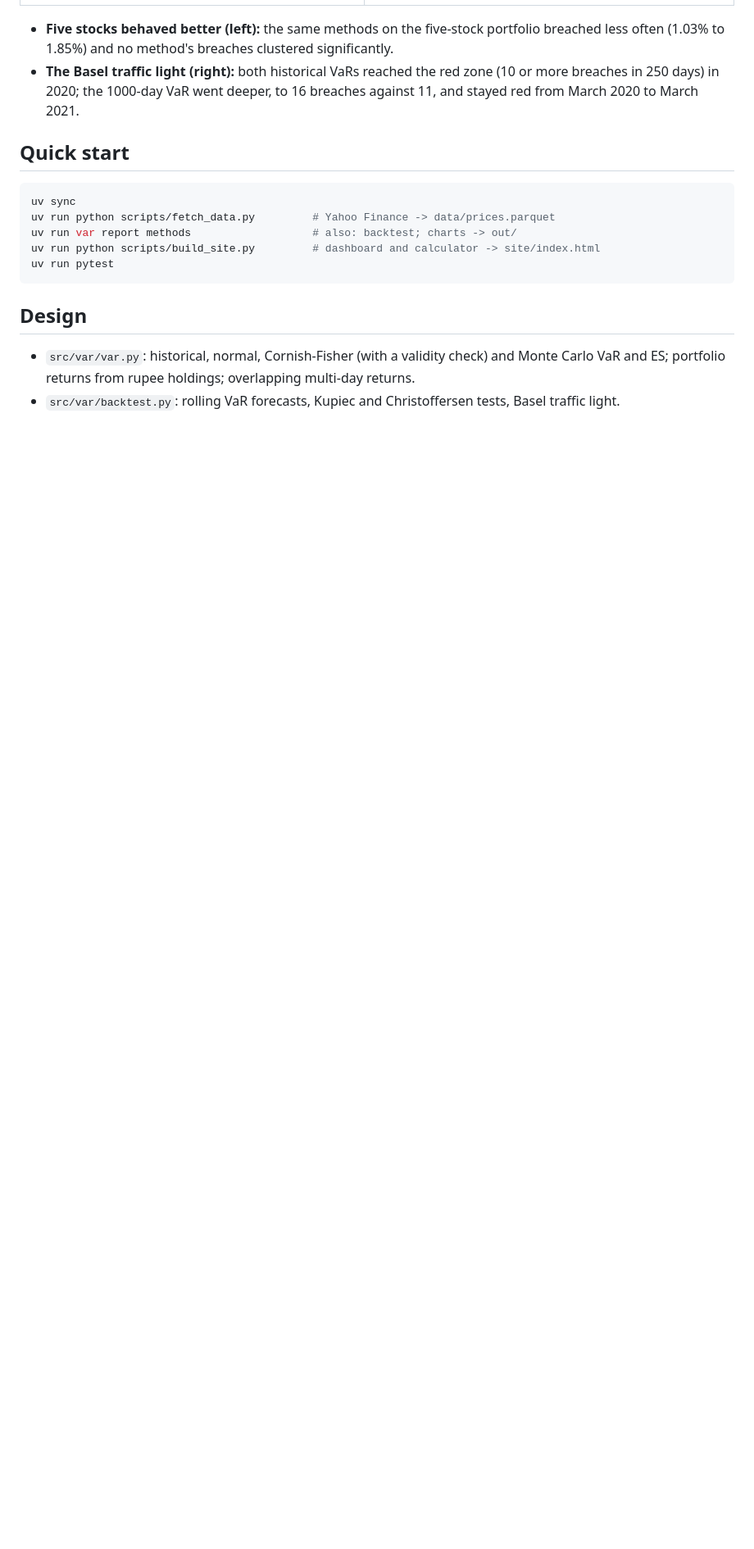
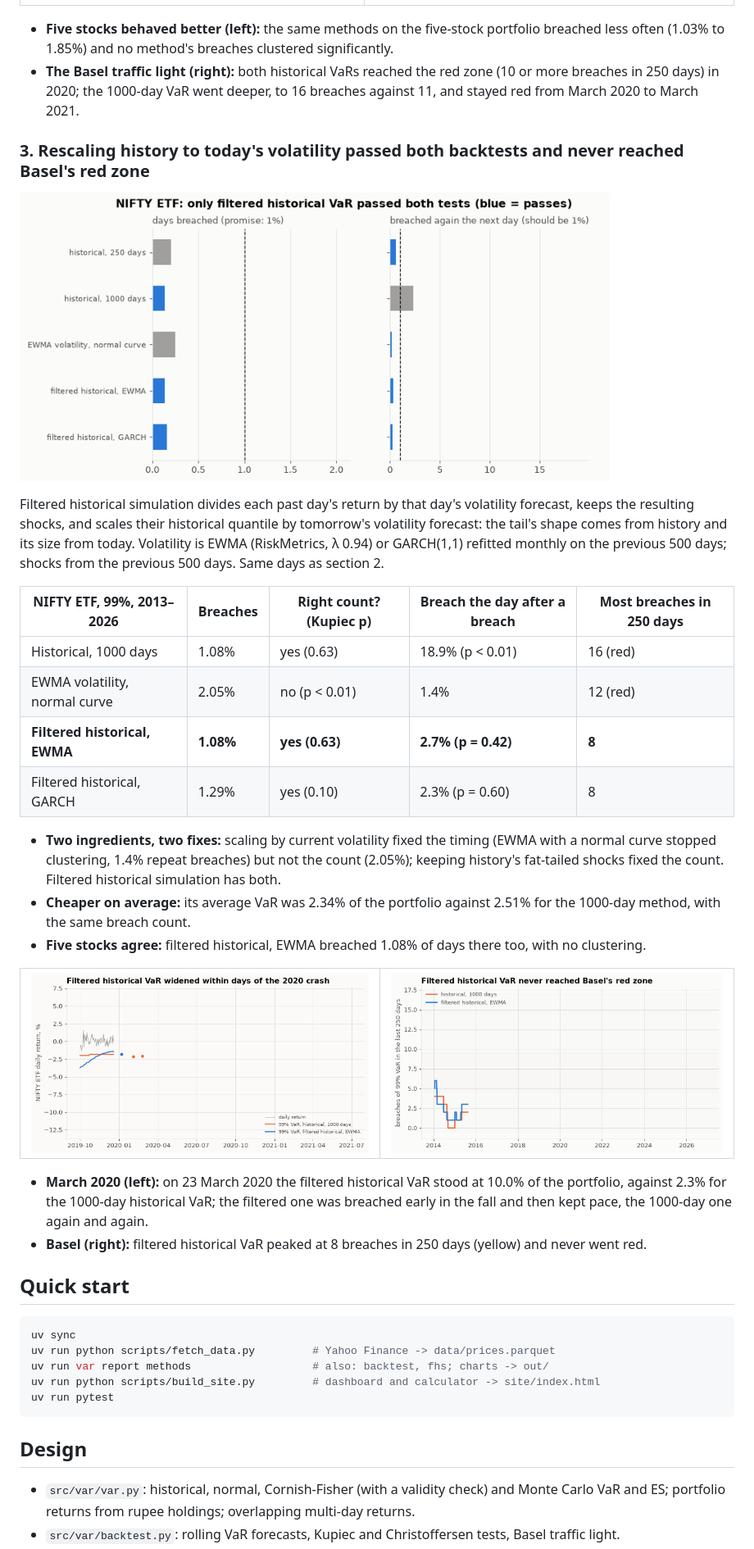
Before and after one commit to Dhirajdas18/value-at-risk, a Markdown page: README.md, the part around one of its changes. Shown at 82% size. Drawn GitHub-style; pictures changed too: docs/img/fhs_crash.gif (added), docs/img/fhs_scorecard.gif (added), docs/img/fhs_traffic.gif (added); blank space fills up the shorter version.

````diff
--- a/README.md
+++ b/README.md
@@ -92,12 +92,45 @@ random, not in clusters (Christoffersen's test: is a breach more likely the day
   days) in 2020; the 1000-day VaR went deeper, to 16 breaches against 11, and stayed red from March 2020 to
   March 2021.
 
+### 3. Rescaling history to today's volatility passed both backtests and never reached Basel's red zone
+
+<a href="docs/img/fhs_scorecard.png"><picture><source media="(prefers-reduced-motion: reduce)" srcset="docs/img/fhs_scorecard.png"><img src="docs/img/fhs_scorecard.gif" alt="Breach rate and next-day repeat breaches for five VaR methods on the NIFTY ETF" width="720"></picture></a>
+
+Filtered historical simulation divides each past day's return by that day's volatility forecast, keeps the
+resulting shocks, and scales their historical quantile by tomorrow's volatility forecast: the tail's shape
+comes from history and its size from today. Volatility is EWMA (RiskMetrics, λ 0.94) or GARCH(1,1)
+refitted monthly on the previous 500 days; shocks from the previous 500 days. Same days as section 2.
+
+| NIFTY ETF, 99%, 2013–2026 | Breaches | Right count? (Kupiec p) | Breach the day after a breach | Most breaches in 250 days |
+|---|---|---|---|---|
+| Historical, 1000 days | 1.08% | yes (0.63) | 18.9% (p < 0.01) | 16 (red) |
+| EWMA volatility, normal curve | 2.05% | no (p < 0.01) | 1.4% | 12 (red) |
+| **Filtered historical, EWMA** | **1.08%** | **yes (0.63)** | **2.7% (p = 0.42)** | **8** |
+| Filtered historical, GARCH | 1.29% | yes (0.10) | 2.3% (p = 0.60) | 8 |
+
+- **Two ingredients, two fixes:** scaling by current volatility fixed the timing (EWMA with a normal curve
+  stopped clustering, 1.4% repeat breaches) but not the count (2.05%); keeping history's fat-tailed shocks
+  fixed the count. Filtered historical simulation has both.
+- **Cheaper on average:** its average VaR was 2.34% of the portfolio against 2.51% for the 1000-day method,
+  with the same breach count.
+- **Five stocks agree:** filtered historical, EWMA breached 1.08% of days there too, with no clustering.
+
+<table><tr>
+<td><a href="docs/img/fhs_crash.png"><picture><source media="(prefers-reduced-motion: reduce)" srcset="docs/img/fhs_crash.png"><img src="docs/img/fhs_crash.gif" alt="NIFTY ETF returns from October 2019 to June 2021 with 1000-day historical and filtered historical VaR and their breaches"></picture></a></td>
+<td><a href="docs/img/fhs_traffic.png"><picture><source media="(prefers-reduced-motion: reduce)" srcset="docs/img/fhs_traffic.png"><img src="docs/img/fhs_traffic.gif" alt="Breaches in the last 250 days for 1000-day historical and filtered historical VaR against Basel zones"></picture></a></td>
+</tr></table>
+
+- **March 2020 (left):** on 23 March 2020 the filtered historical VaR stood at 10.0% of the portfolio,
+  against 2.3% for the 1000-day historical VaR; the filtered one was breached early in the fall and then
+  kept pace, the 1000-day one again and again.
+- **Basel (right):** filtered historical VaR peaked at 8 breaches in 250 days (yellow) and never went red.
+
 ## Quick start
 
 ```bash
 uv sync
 uv run python scripts/fetch_data.py         # Yahoo Finance -> data/prices.parquet
-uv run var report methods                   # also: backtest; charts -> out/
+uv run var report methods                   # also: backtest, fhs; charts -> out/
 uv run python scripts/build_site.py         # dashboard and calculator -> site/index.html
 uv run pytest
 ```
````
Also changed, not shown: other parts of README.md (+2 -1 lines), docs/img/fhs_crash.png (added), docs/img/fhs_scorecard.png (added), docs/img/fhs_traffic.png (added), 9 other files.
